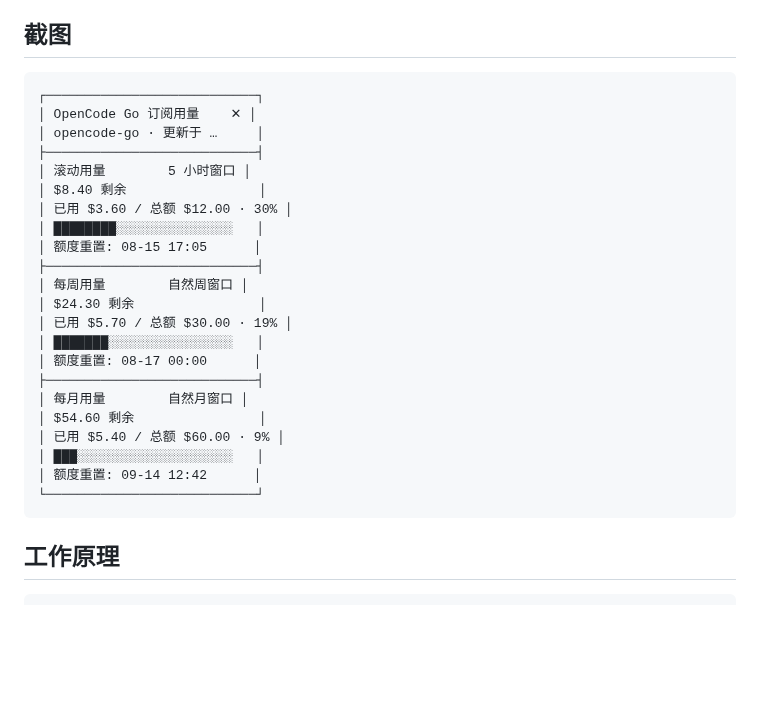
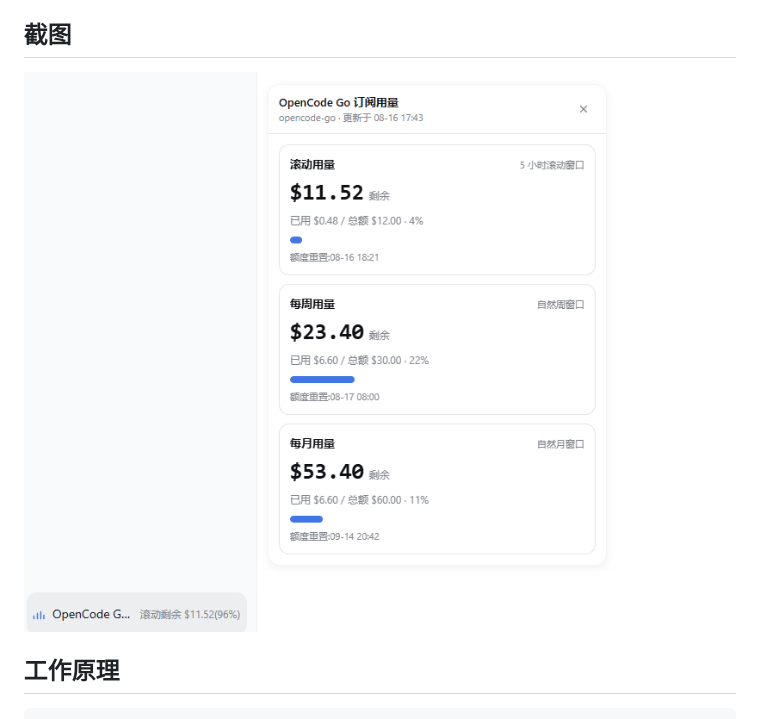
Before and after one commit to jiekesu967/dsh-plugin-opencode-usage, a Markdown page: README.md, the part around the change. GitHub-like rendering; pictures changed too: screenshot.png (added); blank space fills up the shorter version.

Commit message:
docs: add usage panel screenshot

````diff
--- a/README.md
+++ b/README.md
@@ -24,30 +24,7 @@
 
 ## 截图
 
-```
-┌───────────────────────────┐
-│ OpenCode Go 订阅用量    ✕ │
-│ opencode-go · 更新于 …     │
-├───────────────────────────┤
-│ 滚动用量        5 小时窗口 │
-│ $8.40 剩余                 │
-│ 已用 $3.60 / 总额 $12.00 · 30% │
-│ ████████░░░░░░░░░░░░░░░   │
-│ 额度重置: 08-15 17:05      │
-├───────────────────────────┤
-│ 每周用量        自然周窗口 │
-│ $24.30 剩余                │
-│ 已用 $5.70 / 总额 $30.00 · 19% │
-│ ███████░░░░░░░░░░░░░░░░   │
-│ 额度重置: 08-17 00:00      │
-├───────────────────────────┤
-│ 每月用量        自然月窗口 │
-│ $54.60 剩余                │
-│ 已用 $5.40 / 总额 $60.00 · 9% │
-│ ███░░░░░░░░░░░░░░░░░░░░   │
-│ 额度重置: 09-14 12:42      │
-└───────────────────────────┘
-```
+![OpenCode Go 订阅用量面板](./screenshot.png)
 
 ## 工作原理
 
````
